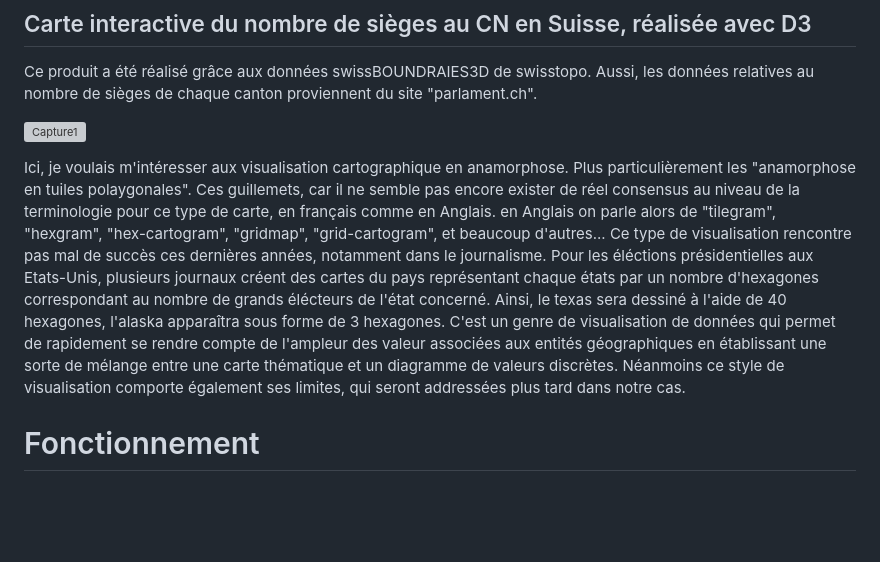
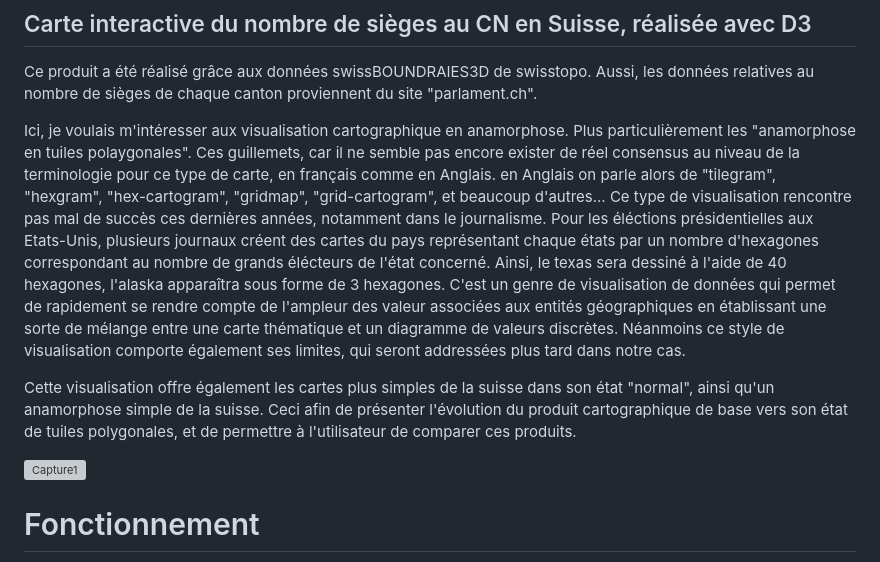
Before and after one commit to Yviflex/DataViz_IPante, a Markdown page: README.md, the part around the change. Drawn GitHub-style; blank space fills up the shorter version; grey boxes are pictures that could not be loaded.

```diff
--- a/README.md
+++ b/README.md
@@ -3,9 +3,12 @@
 
 Ce produit a été réalisé grâce aux données swissBOUNDRAIES3D de swisstopo. Aussi, les données relatives au nombre de sièges de chaque canton proviennent du site "parlament.ch".
 
+Ici, je voulais m'intéresser aux visualisation cartographique en anamorphose. Plus particulièrement les "anamorphose en tuiles polaygonales". Ces guillemets, car il ne semble pas encore exister de réel consensus au niveau de la terminologie pour ce type de carte, en français comme en Anglais. en Anglais on parle alors de "tilegram", "hexgram", "hex-cartogram", "gridmap", "grid-cartogram", et beaucoup d'autres... Ce type de visualisation rencontre pas mal de succès ces dernières années, notamment dans le journalisme. Pour les éléctions présidentielles aux Etats-Unis, plusieurs journaux créent des cartes du pays représentant chaque états par un nombre d'hexagones correspondant au nombre de grands élécteurs de l'état concerné. Ainsi, le texas sera dessiné à l'aide de 40 hexagones, l'alaska apparaîtra sous forme de 3 hexagones. C'est un genre de visualisation de données qui permet de rapidement se rendre compte de l'ampleur des valeur associées aux entités géographiques en établissant une sorte de mélange entre une carte thématique et un diagramme de valeurs discrètes. Néanmoins ce style de visualisation comporte également ses limites, qui seront addressées plus tard dans notre cas.
+
+Cette visualisation offre également les cartes plus simples de la suisse dans son état "normal", ainsi qu'un anamorphose simple de la suisse. Ceci afin de présenter l'évolution du produit cartographique de base vers son état de tuiles polygonales, et de permettre à l'utilisateur de comparer ces produits.
+
 ![Capture1](https://github.com/user-attachments/assets/f90b61c7-3034-4fd5-8d91-13c7e7bdfffa)
 
-Ici, je voulais m'intéresser aux visualisation cartographique en anamorphose. Plus particulièrement les "anamorphose en tuiles polaygonales". Ces guillemets, car il ne semble pas encore exister de réel consensus au niveau de la terminologie pour ce type de carte, en français comme en Anglais. en Anglais on parle alors de "tilegram", "hexgram", "hex-cartogram", "gridmap", "grid-cartogram", et beaucoup d'autres... Ce type de visualisation rencontre pas mal de succès ces dernières années, notamment dans le journalisme. Pour les éléctions présidentielles aux Etats-Unis, plusieurs journaux créent des cartes du pays représentant chaque états par un nombre d'hexagones correspondant au nombre de grands élécteurs de l'état concerné. Ainsi, le texas sera dessiné à l'aide de 40 hexagones, l'alaska apparaîtra sous forme de 3 hexagones. C'est un genre de visualisation de données qui permet de rapidement se rendre compte de l'ampleur des valeur associées aux entités géographiques en établissant une sorte de mélange entre une carte thématique et un diagramme de valeurs discrètes. Néanmoins ce style de visualisation comporte également ses limites, qui seront addressées plus tard dans notre cas.
 
 # Fonctionnement
 La carte présente tout d'abord une carte de la suisse et un diagramme en barres horizontal qui décrite le nombre de sièges pour chauqe canton. Les couleurs sont associées pour que celles des canton dans le diagramme en barres correspondent à celles des cantons dans la carte. Il est ensuite possible, de changer la carte affichées en trois autres cartes. En cliquant sur "carte de la suisse" un bouton "anamorphose apparaît". Ce bouton permet d'afficher une carte qui représente chaque canton en déformant l'espace selon la variable du nombre de sièges au conseil national. Le botuon "tuiles carrées" affiche une carte similaire, mais cette fois, la carte est représentée sous forme de tuiles carrées, chaque tuile correspond alors à un siège au conseil national. Enfin, "tuiles hexagonales" fait de même avec, cette fois-ci, des tuiles en forme d'hexagone.
```
